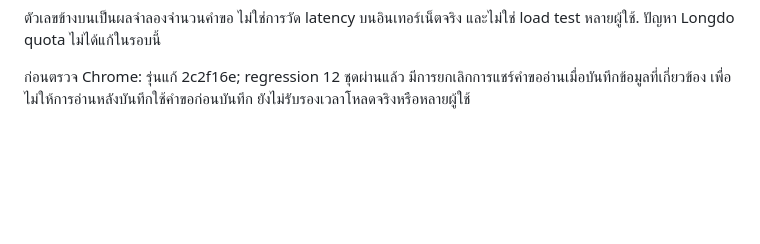
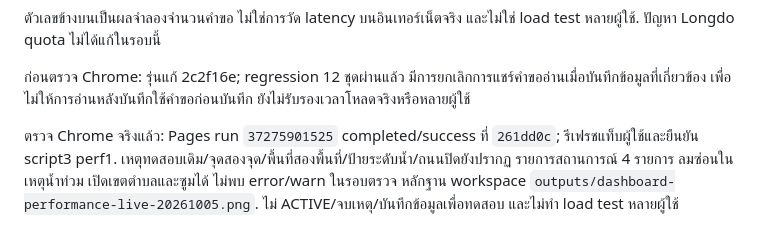
Before and after one commit to occhrh-dev/The-1-ICS-Connect, a Markdown page: docs/dashboard-performance.md, the part around the change. Rendered like a GitHub page; blank space fills up the shorter version.

Commit message:
Record live QA for dashboard performance release

```diff
--- a/docs/dashboard-performance.md
+++ b/docs/dashboard-performance.md
@@ -14,3 +14,5 @@
 ตัวเลขข้างบนเป็นผลจำลองจำนวนคำขอ ไม่ใช่การวัด latency บนอินเทอร์เน็ตจริง และไม่ใช่ load test หลายผู้ใช้. ปัญหา Longdo quota ไม่ได้แก้ในรอบนี้
 
 ก่อนตรวจ Chrome: รุ่นแก้ 2c2f16e; regression 12 ชุดผ่านแล้ว มีการยกเลิกการแชร์คำขออ่านเมื่อบันทึกข้อมูลที่เกี่ยวข้อง เพื่อไม่ให้การอ่านหลังบันทึกใช้คำขอก่อนบันทึก ยังไม่รับรองเวลาโหลดจริงหรือหลายผู้ใช้
+
+ตรวจ Chrome จริงแล้ว: Pages run `37275901525` completed/success ที่ `261dd0c`; รีเฟรชแท็บผู้ใช้และยืนยัน script3 perf1. เหตุทดสอบเดิม/จุดสองจุด/พื้นที่สองพื้นที่/ป้ายระดับน้ำ/ถนนปิดยังปรากฏ รายการสถานการณ์ 4 รายการ ลมซ่อนในเหตุน้ำท่วม เปิดเขตตำบลและซูมได้ ไม่พบ error/warn ในรอบตรวจ หลักฐาน workspace `outputs/dashboard-performance-live-20261005.png`. ไม่ ACTIVE/จบเหตุ/บันทึกข้อมูลเพื่อทดสอบ และไม่ทำ load test หลายผู้ใช้
```
